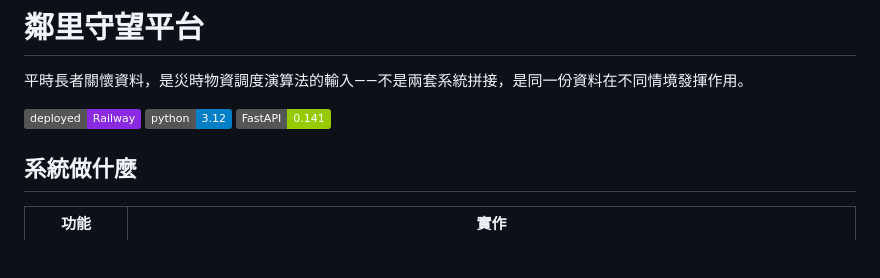
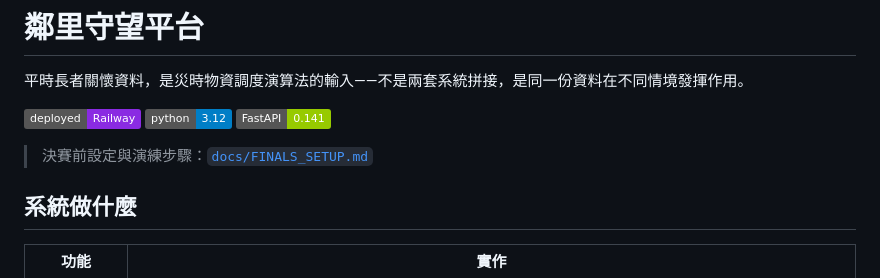
Before and after one commit to thousandflame1000/smart-emergency, a Markdown page: README.md, the part around the change. Rendered like a GitHub page; badges without logos; blank space fills up the shorter version.

Commit message:
Add the finals setup checklist and stage run-through
Co-Authored-By: Claude Opus 5.5 <noreply@anthropic.com>

```diff
--- a/README.md
+++ b/README.md
@@ -5,6 +5,8 @@
 [![Railway](https://img.shields.io/badge/deployed-Railway-blueviolet)](https://smart-emergency-production-d744.up.railway.app)
 [![Python](https://img.shields.io/badge/python-3.12-blue)](https://python.org)
 [![FastAPI](https://img.shields.io/badge/FastAPI-0.141-green)](https://fastapi.tiangolo.com)
+
+> 決賽前設定與演練步驟：[`docs/FINALS_SETUP.md`](docs/FINALS_SETUP.md)
 
 ## 系統做什麼
 
```
Also changed, not shown: docs/FINALS_SETUP.md (added, +89 -0 lines).
